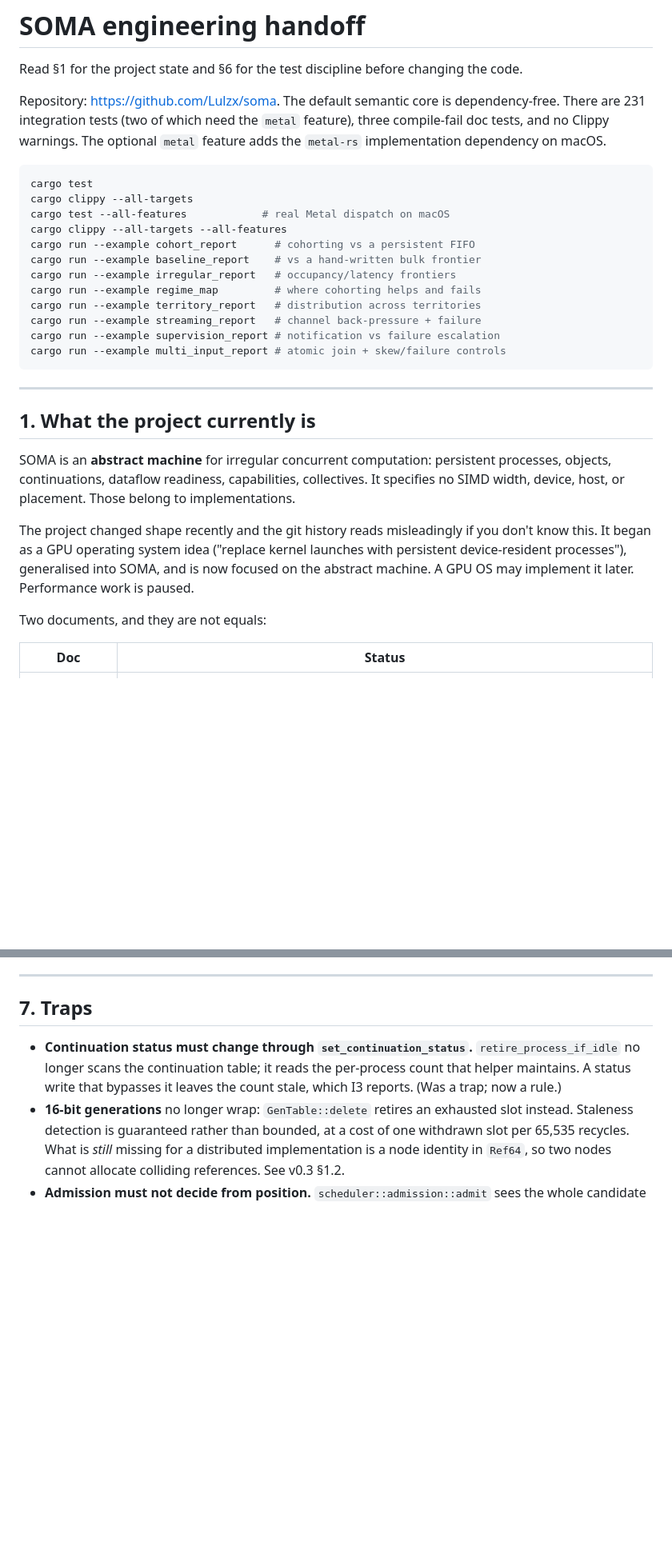
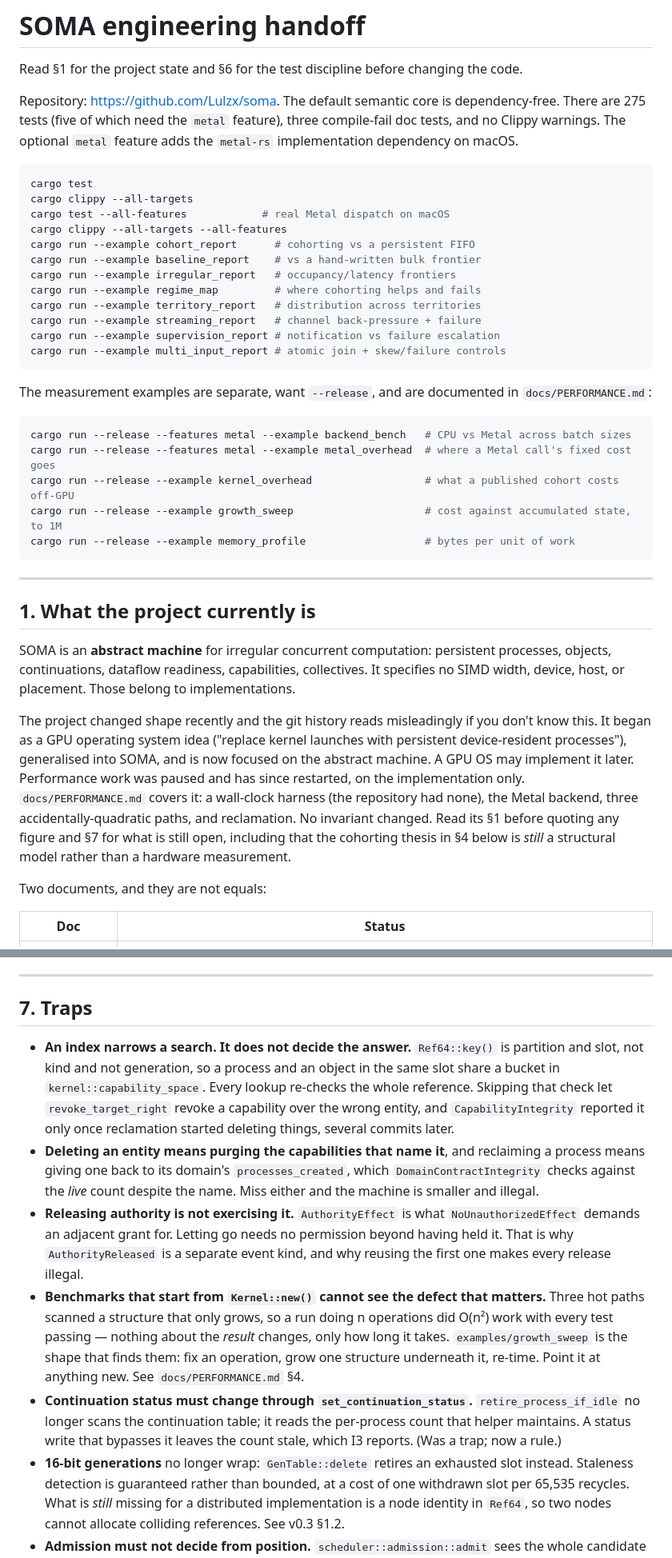
Before and after one commit to Lulzx/soma, a Markdown page: docs/HANDOFF.md, 2 parts joined by grey strips. Shown at 80% size. GitHub-like rendering; blank space fills up the shorter version.

````diff
--- a/docs/HANDOFF.md
+++ b/docs/HANDOFF.md
@@ -4,9 +4,9 @@ Read §1 for the project state and §6 for the test discipline before changing
 the code.
 
 Repository: https://github.com/Lulzx/soma. The default semantic core is
-dependency-free. There are 231 integration tests (two of which need the `metal`
-feature), three compile-fail doc tests, and no Clippy warnings. The optional `metal` feature adds the `metal-rs` implementation
-dependency on macOS.
+dependency-free. There are 275 tests (five of which need the `metal` feature),
+three compile-fail doc tests, and no Clippy warnings. The optional `metal`
+feature adds the `metal-rs` implementation dependency on macOS.
 
 ```sh
 cargo test
@@ -23,6 +23,17 @@ cargo run --example supervision_report # notification vs failure escalation
 cargo run --example multi_input_report # atomic join + skew/failure controls
 ```
 
+The measurement examples are separate, want `--release`, and are documented in
+`docs/PERFORMANCE.md`:
+
+```sh
+cargo run --release --features metal --example backend_bench   # CPU vs Metal across batch sizes
+cargo run --release --features metal --example metal_overhead  # where a Metal call's fixed cost goes
+cargo run --release --example kernel_overhead                  # what a published cohort costs off-GPU
+cargo run --release --example growth_sweep                     # cost against accumulated state, to 1M
+cargo run --release --example memory_profile                   # bytes per unit of work
+```
+
 ---
 
 ## 1. What the project currently is
@@ -36,7 +47,12 @@ The project changed shape recently and the git history reads misleadingly if you
 don't know this. It began as a GPU operating system idea ("replace kernel
 launches with persistent device-resident processes"), generalised into SOMA, and
 is now focused on the abstract machine. A GPU OS may implement it later.
-Performance work is paused.
+Performance work was paused and has since restarted, on the implementation
+only. `docs/PERFORMANCE.md` covers it: a wall-clock harness (the repository had
+none), the Metal backend, three accidentally-quadratic paths, and reclamation.
+No invariant changed. Read its §1 before quoting any figure and §7 for what is
+still open, including that the cohorting thesis in §4 below is *still* a
+structural model rather than a hardware measurement.
 
 Two documents, and they are not equals:
 
@@ -400,6 +416,27 @@ decision that would otherwise depend on `HashMap` iteration order.
 
 ## 7. Traps
 
+- **An index narrows a search. It does not decide the answer.** `Ref64::key()`
+  is partition and slot, not kind and not generation, so a process and an object
+  in the same slot share a bucket in `kernel::capability_space`. Every lookup
+  re-checks the whole reference. Skipping that check let `revoke_target_right`
+  revoke a capability over the wrong entity, and `CapabilityIntegrity` reported
+  it only once reclamation started deleting things, several commits later.
+- **Deleting an entity means purging the capabilities that name it**, and
+  reclaiming a process means giving one back to its domain's
+  `processes_created`, which `DomainContractIntegrity` checks against the *live*
+  count despite the name. Miss either and the machine is smaller and illegal.
+- **Releasing authority is not exercising it.** `AuthorityEffect` is what
+  `NoUnauthorizedEffect` demands an adjacent grant for. Letting go needs no
+  permission beyond having held it. That is why `AuthorityReleased` is a
+  separate event kind, and why reusing the first one makes every release
+  illegal.
+- **Benchmarks that start from `Kernel::new()` cannot see the defect that
+  matters.** Three hot paths scanned a structure that only grows, so a run doing
+  n operations did O(n²) work with every test passing — nothing about the
+  *result* changes, only how long it takes. `examples/growth_sweep` is the shape
+  that finds them: fix an operation, grow one structure underneath it, re-time.
+  Point it at anything new. See `docs/PERFORMANCE.md` §4.
 - **Continuation status must change through `set_continuation_status`.**
   `retire_process_if_idle` no longer scans the continuation table; it reads the
   per-process count that helper maintains. A status write that bypasses it
````
Also changed, not shown: docs/PERFORMANCE.md (added, +310 -0 lines).
